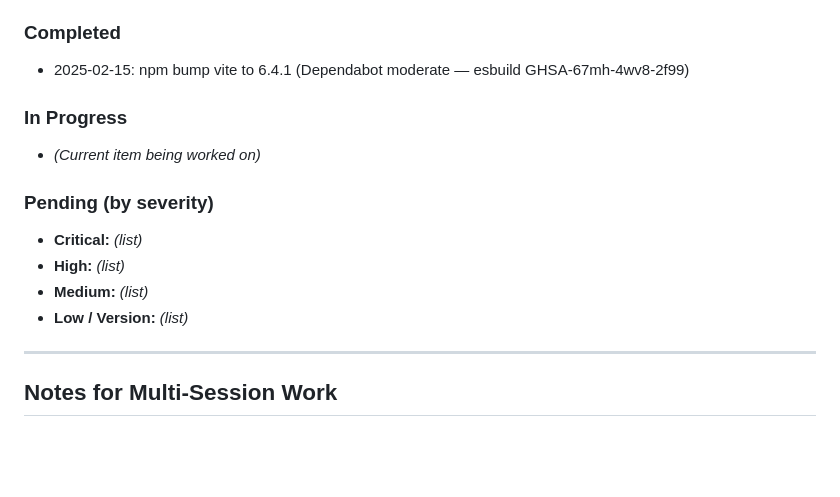
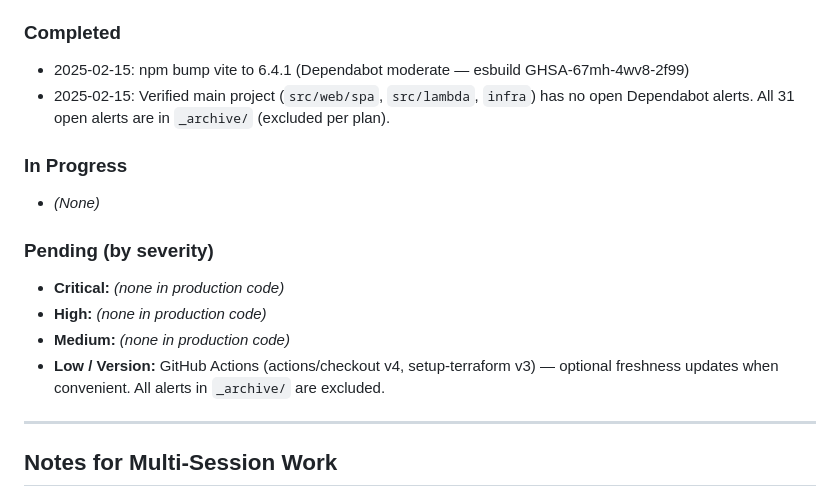
Before and after one commit to EchoNin9/orangewhip.surf, a Markdown page: docs/dependabot-remediation-plan.md, the part around the change. Rendered like a GitHub page; blank space fills up the shorter version.

Commit message:
docs: update dependabot remediation plan — no open alerts in production code
Co-authored-by: Cursor <cursoragent@cursor.com>

```diff
--- a/docs/dependabot-remediation-plan.md
+++ b/docs/dependabot-remediation-plan.md
@@ -67,15 +67,16 @@ Use this section to track what’s done and what’s left. Edit in place.
 
 ### Completed
 - 2025-02-15: npm bump vite to 6.4.1 (Dependabot moderate — esbuild GHSA-67mh-4wv8-2f99)
+- 2025-02-15: Verified main project (`src/web/spa`, `src/lambda`, `infra`) has no open Dependabot alerts. All 31 open alerts are in `_archive/` (excluded per plan).
 
 ### In Progress
-- *(Current item being worked on)*
+- *(None)*
 
 ### Pending (by severity)
-- **Critical:** *(list)*
-- **High:** *(list)*
-- **Medium:** *(list)*
-- **Low / Version:** *(list)*
+- **Critical:** *(none in production code)*
+- **High:** *(none in production code)*
+- **Medium:** *(none in production code)*
+- **Low / Version:** GitHub Actions (actions/checkout v4, setup-terraform v3) — optional freshness updates when convenient. All alerts in `_archive/` are excluded.
 
 ---
 
```
